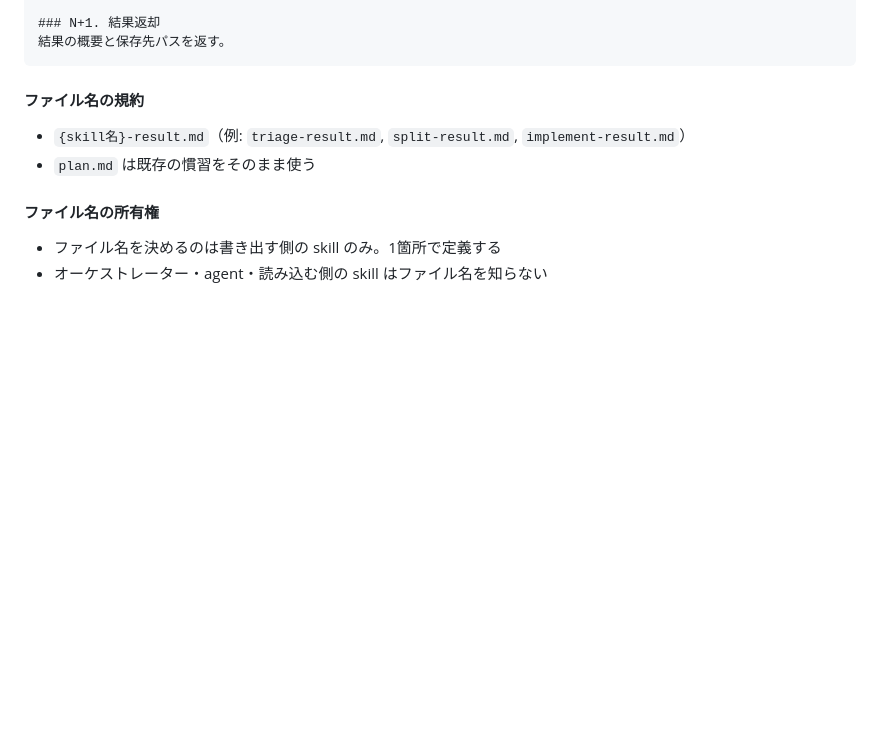
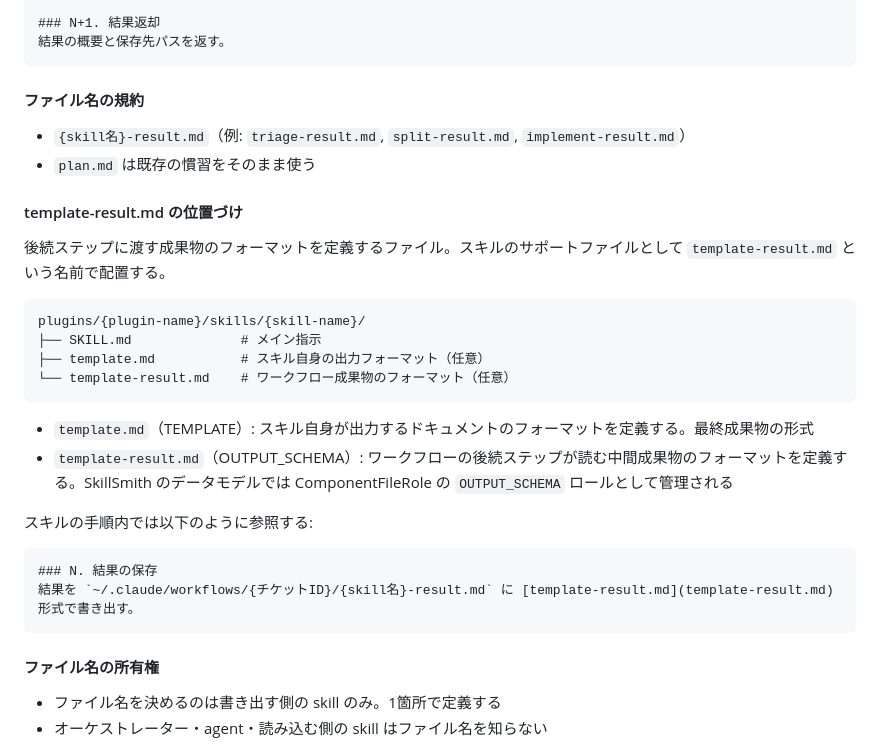
Before and after one commit to warabi1062/SkillSmith, a Markdown page: docs/reference.md, the part around the change. Rendered like a GitHub page; blank space fills up the shorter version.

Commit message:
docs: document template-result.md as OUTPUT_SCHEMA role
Add explanation of template-result.md positioning in reference.md
under the workflow file handoff section. Clarify the distinction
between TEMPLATE (skill's own output format) and OUTPUT_SCHEMA
(workflow artifact format for subsequent steps). Also add
OUTPUT_SCHEMA to the ComponentFile role table in tool-design.md.

Co-Authored-By: Claude Opus 4.6 (1M context) <noreply@anthropic.com>

````diff
--- a/docs/reference.md
+++ b/docs/reference.md
@@ -485,6 +485,26 @@ SKILL.mdの「入力」セクションに、オーケストレーターから渡
 - `{skill名}-result.md`（例: `triage-result.md`, `split-result.md`, `implement-result.md`）
 - `plan.md` は既存の慣習をそのまま使う
 
+#### template-result.md の位置づけ
+
+後続ステップに渡す成果物のフォーマットを定義するファイル。スキルのサポートファイルとして `template-result.md` という名前で配置する。
+
+```
+plugins/{plugin-name}/skills/{skill-name}/
+├── SKILL.md              # メイン指示
+├── template.md           # スキル自身の出力フォーマット（任意）
+└── template-result.md    # ワークフロー成果物のフォーマット（任意）
+```
+
+- `template.md`（TEMPLATE）: スキル自身が出力するドキュメントのフォーマットを定義する。最終成果物の形式
+- `template-result.md`（OUTPUT_SCHEMA）: ワークフローの後続ステップが読む中間成果物のフォーマットを定義する。SkillSmith のデータモデルでは ComponentFileRole の `OUTPUT_SCHEMA` ロールとして管理される
+
+スキルの手順内では以下のように参照する:
+```markdown
+### N. 結果の保存
+結果を `~/.claude/workflows/{チケットID}/{skill名}-result.md` に [template-result.md](template-result.md) 形式で書き出す。
+```
+
 #### ファイル名の所有権
 - ファイル名を決めるのは書き出す側の skill のみ。1箇所で定義する
 - オーケストレーター・agent・読み込む側の skill はファイル名を知らない
````
Also changed, not shown: docs/tool-design.md (+1 -0 lines).
